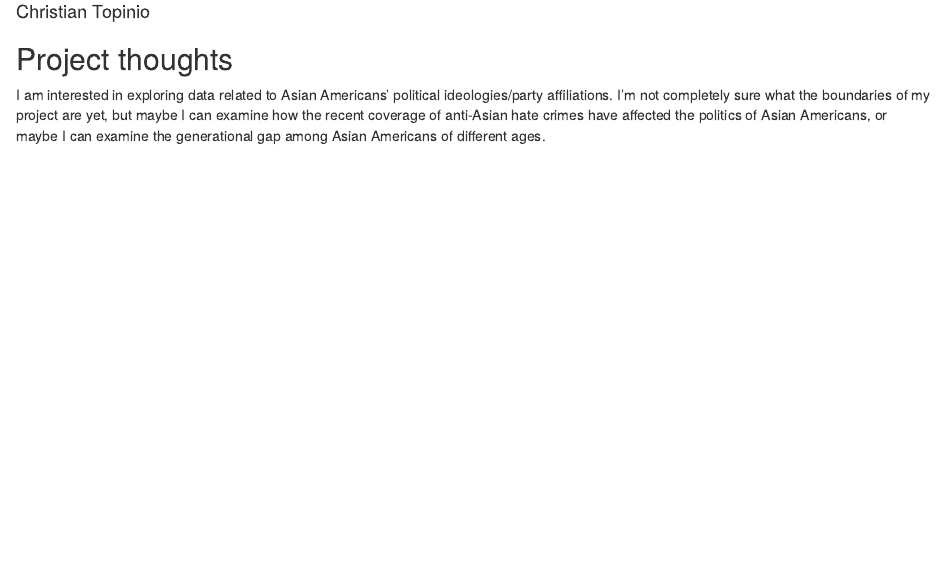
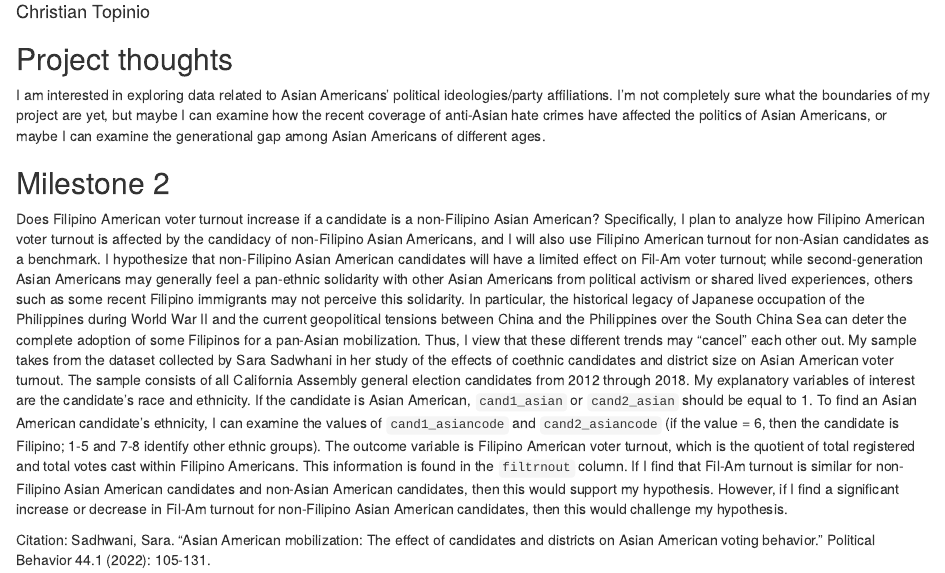
Before and after one commit to CTopinio/gov50-final-project, an R Markdown document (index.Rmd): the page in a window 1100 px wide, from 70 px down. Rendered offline with R 4.5, knitr and Pandoc, with nearby package versions; drawn as R Markdown's standard HTML page in place of the format the file asks for.

Commit message:
Milestone 2 commmit

```diff
--- a/index.Rmd
+++ b/index.Rmd
@@ -12,3 +12,10 @@ output:
 ## Project thoughts
 
 I am interested in exploring data related to Asian Americans' political ideologies/party affiliations. I'm not completely sure what the boundaries of my project are yet, but maybe I can examine how the recent coverage of anti-Asian hate crimes have affected the politics of Asian Americans, or maybe I can examine the generational gap among Asian Americans of different ages.
+
+## Milestone 2
+
+Does Filipino American voter turnout increase if a candidate is a non-Filipino Asian American? Specifically, I plan to analyze how Filipino American voter turnout is affected by the candidacy of non-Filipino Asian Americans, and I will also use Filipino American turnout for non-Asian candidates as a benchmark. I hypothesize that non-Filipino Asian American candidates will have a limited effect on Fil-Am voter turnout; while second-generation Asian Americans may generally feel a pan-ethnic solidarity with other Asian Americans from political activism or shared lived experiences, others such as some recent Filipino immigrants may not perceive this solidarity. In particular, the historical legacy of Japanese occupation of the Philippines during World War II and the current geopolitical tensions between China and the Philippines over the South China Sea can deter the complete adoption of some Filipinos for a pan-Asian mobilization. Thus, I view that these different trends may “cancel” each other out. My sample takes from the dataset collected by Sara Sadwhani in her study of the effects of coethnic candidates and district size on Asian American voter turnout. The sample consists of all California Assembly general election candidates from 2012 through 2018. My explanatory variables of interest are the candidate’s race and ethnicity. If the candidate is Asian American, `cand1_asian` or `cand2_asian` should be equal to 1. To find an Asian American candidate’s ethnicity, I can examine the values of `cand1_asiancode` and `cand2_asiancode` (if the value = 6, then the candidate is Filipino; 1-5 and 7-8 identify other ethnic groups). The outcome variable is Filipino American voter turnout, which is the quotient of total registered and total votes cast within Filipino Americans. This information is found in the `filtrnout` column. If I find that Fil-Am turnout is similar for non-Filipino Asian American candidates and non-Asian American candidates, then this would support my hypothesis. However, if I find a significant increase or decrease in Fil-Am turnout for non-Filipino Asian American candidates, then this would challenge my hypothesis.
+
+
+Citation: Sadhwani, Sara. "Asian American mobilization: The effect of candidates and districts on Asian American voting behavior." Political Behavior 44.1 (2022): 105-131.
```
Also changed, not shown: index.html.
